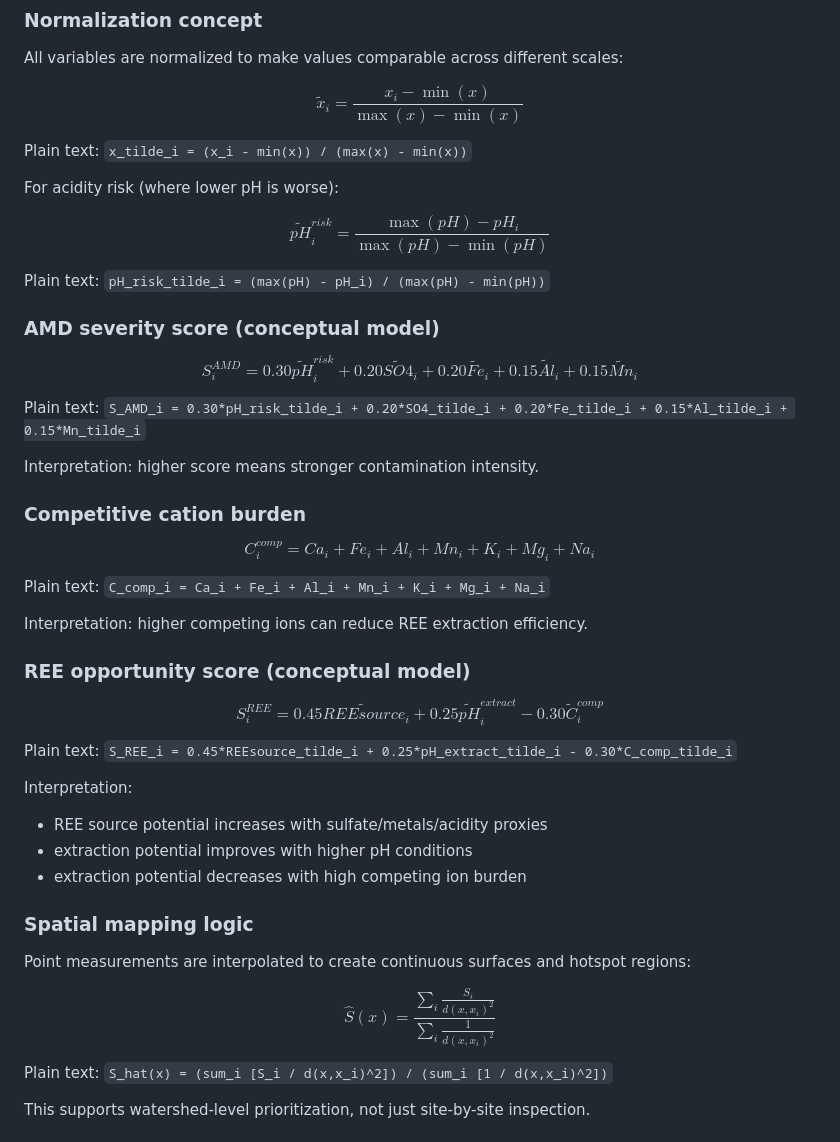
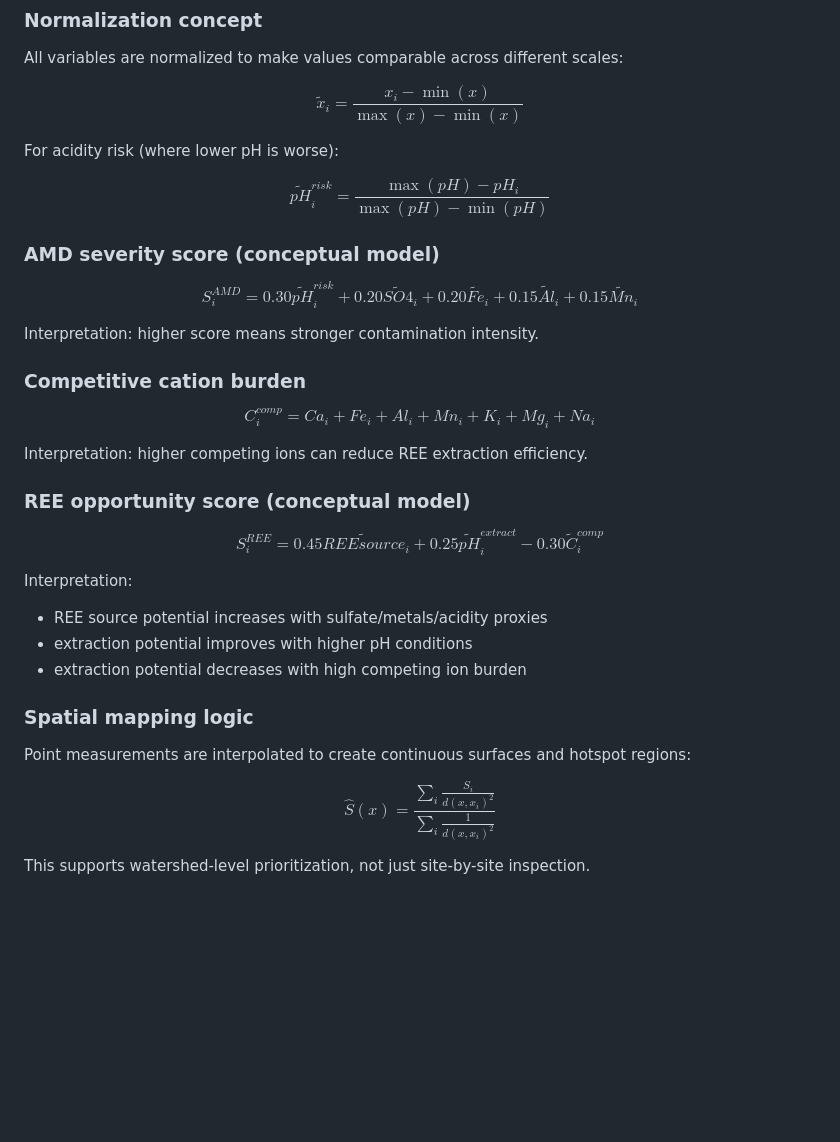
Before and after one commit to sarveshtiku/acid-mine-drainage-rer, a Markdown page: README.md, the part around the change. Rendered like a GitHub page; blank space fills up the shorter version.

```diff
--- a/README.md
+++ b/README.md
@@ -36,23 +36,17 @@ $$
 \tilde{x}_i = \frac{x_i - \min(x)}{\max(x) - \min(x)}
 $$
 
-Plain text: `x_tilde_i = (x_i - min(x)) / (max(x) - min(x))`
-
 For acidity risk (where lower pH is worse):
 
 $$
 \tilde{pH}^{risk}_i = \frac{\max(pH) - pH_i}{\max(pH) - \min(pH)}
 $$
 
-Plain text: `pH_risk_tilde_i = (max(pH) - pH_i) / (max(pH) - min(pH))`
-
 ### AMD severity score (conceptual model)
 
 $$
 S_i^{AMD} = 0.30\tilde{pH}^{risk}_i + 0.20\tilde{SO4}_i + 0.20\tilde{Fe}_i + 0.15\tilde{Al}_i + 0.15\tilde{Mn}_i
 $$
-
-Plain text: `S_AMD_i = 0.30*pH_risk_tilde_i + 0.20*SO4_tilde_i + 0.20*Fe_tilde_i + 0.15*Al_tilde_i + 0.15*Mn_tilde_i`
 
 Interpretation: higher score means stronger contamination intensity.
 
@@ -62,8 +56,6 @@ $$
 C_i^{comp} = Ca_i + Fe_i + Al_i + Mn_i + K_i + Mg_i + Na_i
 $$
 
-Plain text: `C_comp_i = Ca_i + Fe_i + Al_i + Mn_i + K_i + Mg_i + Na_i`
-
 Interpretation: higher competing ions can reduce REE extraction efficiency.
 
 ### REE opportunity score (conceptual model)
@@ -71,8 +63,6 @@ Interpretation: higher competing ions can reduce REE extraction efficiency.
 $$
 S_i^{REE} = 0.45\tilde{REEsource}_i + 0.25\tilde{pH}^{extract}_i - 0.30\tilde{C}^{comp}_i
 $$
-
-Plain text: `S_REE_i = 0.45*REEsource_tilde_i + 0.25*pH_extract_tilde_i - 0.30*C_comp_tilde_i`
 
 Interpretation:
 
@@ -87,8 +77,6 @@ Point measurements are interpolated to create continuous surfaces and hotspot re
 $$
 \hat{S}(x) = \frac{\sum_i \frac{S_i}{d(x,x_i)^2}}{\sum_i \frac{1}{d(x,x_i)^2}}
 $$
-
-Plain text: `S_hat(x) = (sum_i [S_i / d(x,x_i)^2]) / (sum_i [1 / d(x,x_i)^2])`
 
 This supports watershed-level prioritization, not just site-by-site inspection.
 
```
